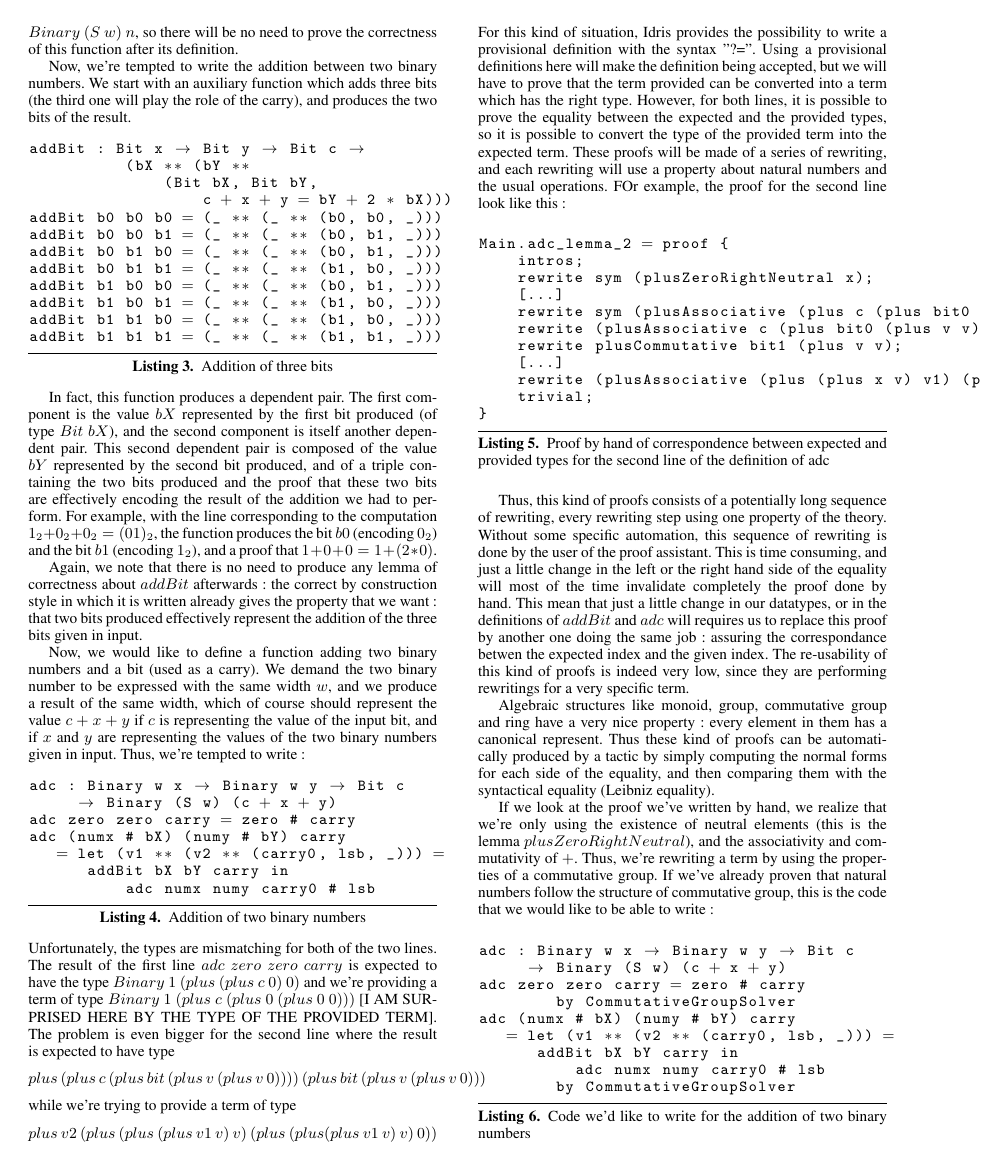
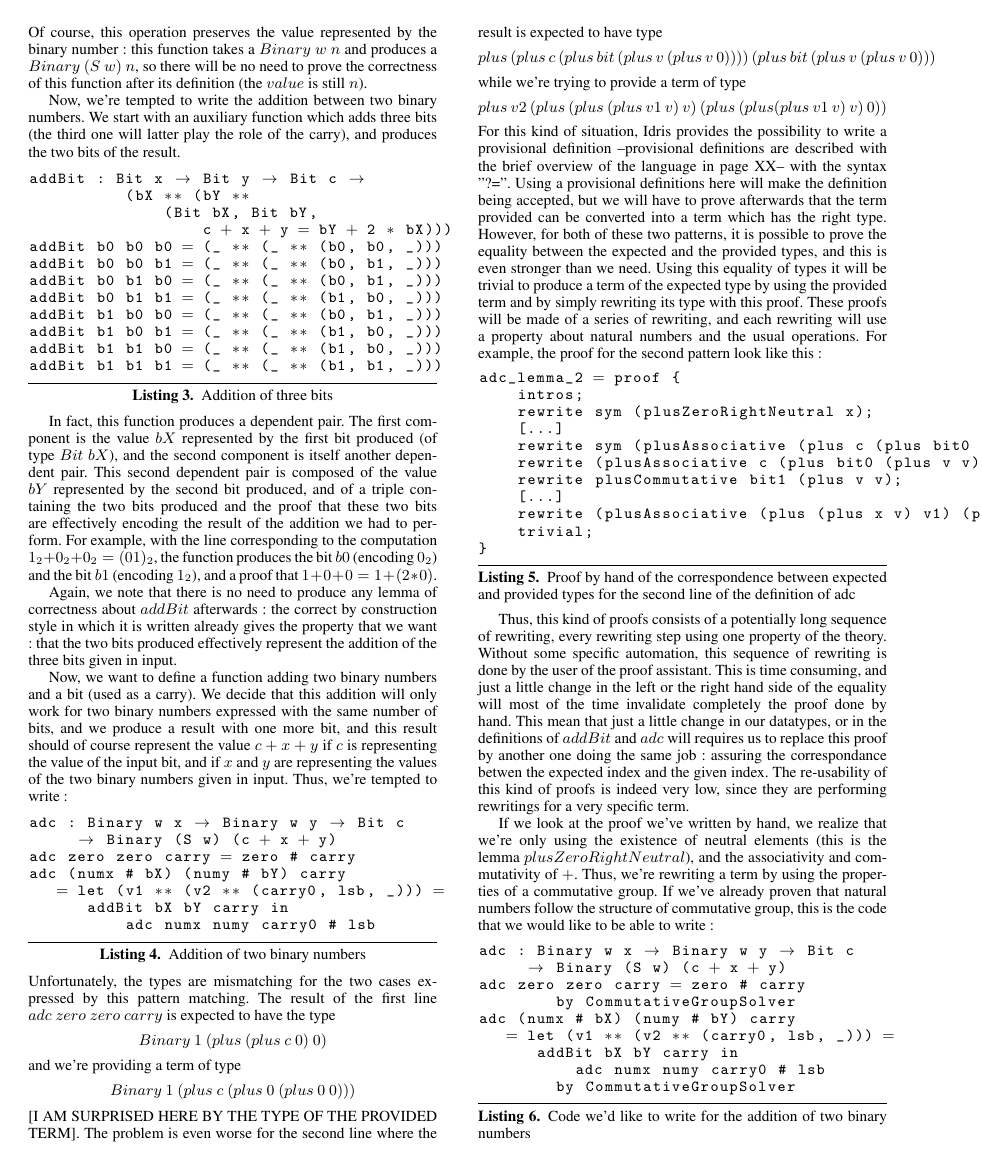
Before and after one commit to FranckS/RingIdris, a LaTeX paper (newPaper/paper.tex, which reads newPaper/content/introduction.tex): page 2 of 8. Compiled offline with pdfLaTeX; a missing font is replaced by an installed copy or a similar font.

Commit message:
paper...

```diff
--- a/newPaper/content/introduction.tex
+++ b/newPaper/content/introduction.tex
@@ -28,10 +29,10 @@ pad : Binary w n -> Binary (S w) n
 pad zero = zero # b0
 pad (num # x) = pad num # x
 \end{code}
-Of course, this operation preserves the value represented by the binary number : this function takes a $Binary\ w\ n$ and produces a $Binary\ (S\ w)\ n$, so there will be no need to prove the correctness of this function after its definition.
+Of course, this operation preserves the value represented by the binary number : this function takes a $Binary\ w\ n$ and produces a $Binary\ (S\ w)\ n$, so there will be no need to prove the correctness of this function after its definition (the $value$ is still $n$).
 
 Now, we're tempted to write the addition between two binary numbers.
-We start with an auxiliary function which adds three bits (the third one will play the role of the carry), and produces the two bits of the result.
+We start with an auxiliary function which adds three bits (the third one will latter play the role of the carry), and produces the two bits of the result.
 
 \begin{code}[caption=Addition of three bits, captionpos=b, label=lst1:haskell2]
 addBit : Bit x -> Bit y -> Bit c ->
@@ -51,9 +52,9 @@ addBit b1 b1 b1 = (_ ** (_ ** (b1, b1, _)))
 In fact, this function produces a dependent pair. The first component is the value $bX$ represented by the first bit produced (of type $Bit\ bX$), and the second component is itself another dependent pair. This second dependent pair is composed of the value $bY$ represented by the second bit produced, and of a triple containing the two bits produced and the proof that these two bits are effectively encoding the result of the addition we had to perform.
 For example, with the line corresponding to the computation $1_2 + 0_2 + 0_2 = (01)_2$, the function produces the bit $b0$ (encoding $0_2$) and the bit $b1$ (encoding $1_2$), and a proof that $1 + 0 + 0 = 1 + (2*0)$.
 
-Again, we note that there is no need to produce any lemma of correctness about $addBit$ afterwards : the correct by construction style in which it is written already gives the property that we want : that two bits produced effectively represent the addition of the three bits given in input.
+Again, we note that there is no need to produce any lemma of correctness about $addBit$ afterwards : the correct by construction style in which it is written already gives the property that we want : that the two bits produced effectively represent the addition of the three bits given in input.
 
-Now, we would like to define a function adding two binary numbers and a bit (used as a carry). We demand the two binary number to be expressed with the same width $w$, and we produce a result of the same width, which of course should represent the value $c + x + y$ if $c$ is representing the value of the input bit, and if $x$ and $y$ are representing the values of the two binary numbers given in input. Thus, we're tempted to write :
+Now, we want to define a function adding two binary numbers and a bit (used as a carry). We decide that this addition will only work for two binary numbers expressed with the same number of bits, and we produce a result with one more bit, and this result should of course represent the value $c + x + y$ if $c$ is representing the value of the input bit, and if $x$ and $y$ are representing the values of the two binary numbers given in input. Thus, we're tempted to write :
 \begin{code}[caption=Addition of two binary numbers, captionpos=b, label=lst1:haskell2]
 adc : Binary w x -> Binary w y -> Bit c
      -> Binary (S w) (c + x + y)
@@ -63,13 +64,13 @@ adc (numx # bX) (numy # bY) carry
       addBit bX bY carry in
           adc numx numy carry0 # lsb
 \end{code}
-Unfortunately, the types are mismatching for both of the two lines. The result of the first line $adc\ zero\ zero\ carry$ is expected to have the type $Binary\ 1\ (plus\ (plus\ c\ 0)\ 0)$ and we're providing a term of type $Binary\ 1\ (plus\ c\ (plus\ 0\ (plus\ 0\ 0)))$ [I AM SURPRISED HERE BY THE TYPE OF THE PROVIDED TERM].
-The problem is even bigger for the second line where the result is expected to have type \[plus\ (plus\ c\ (plus\ bit\ (plus\ v\ (plus\ v\ 0))))\ (plus\ bit\ (plus\ v\ (plus\ v\ 0)))\] while we're trying to provide a term of type \[plus\ v2\ (plus\ (plus\ (plus\ v1\ v)\ v)\ (plus\ (plus (plus\ v1\ v)\ v)\ 0))\]
-For this kind of situation, Idris provides the possibility to write a provisional definition with the syntax "?=". Using a provisional definitions here will make the definition being accepted, but we will have to prove that the term provided can be converted into a term which has the right type.
-However, for both lines, it is possible to prove the equality between the expected and the provided types, so it is possible to convert the type of the provided term into the expected term. These proofs will be made of a series of rewriting, and each rewriting will use a property about natural numbers and the usual operations.
-FOr example, the proof for the second line look like this :
-\begin{code}[caption=Proof by hand of correspondence between expected and provided types for the second line of the definition of adc, captionpos=b, label=lst1:haskell2]
-Main.adc_lemma_2 = proof {
+Unfortunately, the types are mismatching for the two cases expressed by this pattern matching. The result of the first line $adc\ zero\ zero\ carry$ is expected to have the type\[Binary\ 1\ (plus\ (plus\ c\ 0)\ 0)\] and we're providing a term of type \[Binary\ 1\ (plus\ c\ (plus\ 0\ (plus\ 0\ 0)))\] [I AM SURPRISED HERE BY THE TYPE OF THE PROVIDED TERM].
+The problem is even worse for the second line where the result is expected to have type \[plus\ (plus\ c\ (plus\ bit\ (plus\ v\ (plus\ v\ 0))))\ (plus\ bit\ (plus\ v\ (plus\ v\ 0)))\] while we're trying to provide a term of type \[plus\ v2\ (plus\ (plus\ (plus\ v1\ v)\ v)\ (plus\ (plus (plus\ v1\ v)\ v)\ 0))\]
+For this kind of situation, Idris provides the possibility to write a provisional definition --provisional definitions are described with the brief overview of the language in page XX-- with the syntax "?=". Using a provisional definitions here will make the definition being accepted, but we will have to prove afterwards that the term provided can be converted into a term which has the right type.
+However, for both of these two patterns, it is possible to prove the equality between the expected and the provided types, and this is even stronger than we need. Using this equality of types it will be trivial to produce a term of the expected type by using the provided term and by simply rewriting its type with this proof. These proofs will be made of a series of rewriting, and each rewriting will use a property about natural numbers and the usual operations.
+For example, the proof for the second pattern look like this :
+\begin{code}[caption=Proof by hand of the correspondence between expected and provided types for the second line of the definition of adc, captionpos=b, label=lst1:haskell2]
+adc_lemma_2 = proof {
     intros;
     rewrite sym (plusZeroRightNeutral x);
     [...]
@@ -83,8 +84,6 @@ Main.adc_lemma_2 = proof {
 \end{code}
 
 Thus, this kind of proofs consists of a potentially long sequence of rewriting, every rewriting step using one property of the theory. Without some specific automation, this sequence of rewriting is done by the user of the proof assistant. This is time consuming, and just a little change in the left or the right hand side of the equality will most of the time invalidate completely the proof done by hand. This mean that just a little change in our datatypes, or in the definitions of $addBit$ and $adc$ will requires us to replace this proof by another one doing the same job : assuring the correspondance betwen the expected index and the given index. The re-usability of this kind of proofs is indeed very low, since they are performing rewritings for a very specific term.
-
-Algebraic structures like monoid, group, commutative group and ring have a very nice property : every element in them has a canonical represent. Thus these kind of proofs can be automatically produced by a tactic by simply computing the normal forms for each side of the equality, and then comparing them with the syntactical equality (Leibniz equality).
 
 If we look at the proof we've written by hand, we realize that we're only using the existence of neutral elements (this is the lemma $plusZeroRightNeutral$), and the associativity and commutativity of $+$. Thus, we're rewriting a term by using the properties of a commutative group.
 If we've already proven that natural numbers follow the structure of commutative group, this is the code that we would like to be able to write :
@@ -104,2 +104 @@ We would like to let the solver for commutative groups to find the proof on its
 
-\subsection{Our contribution}
```
Also changed, not shown: newPaper/paper.tex (+1 -1 lines), newPaper/content/introduction.tex (15 more changed lines).
